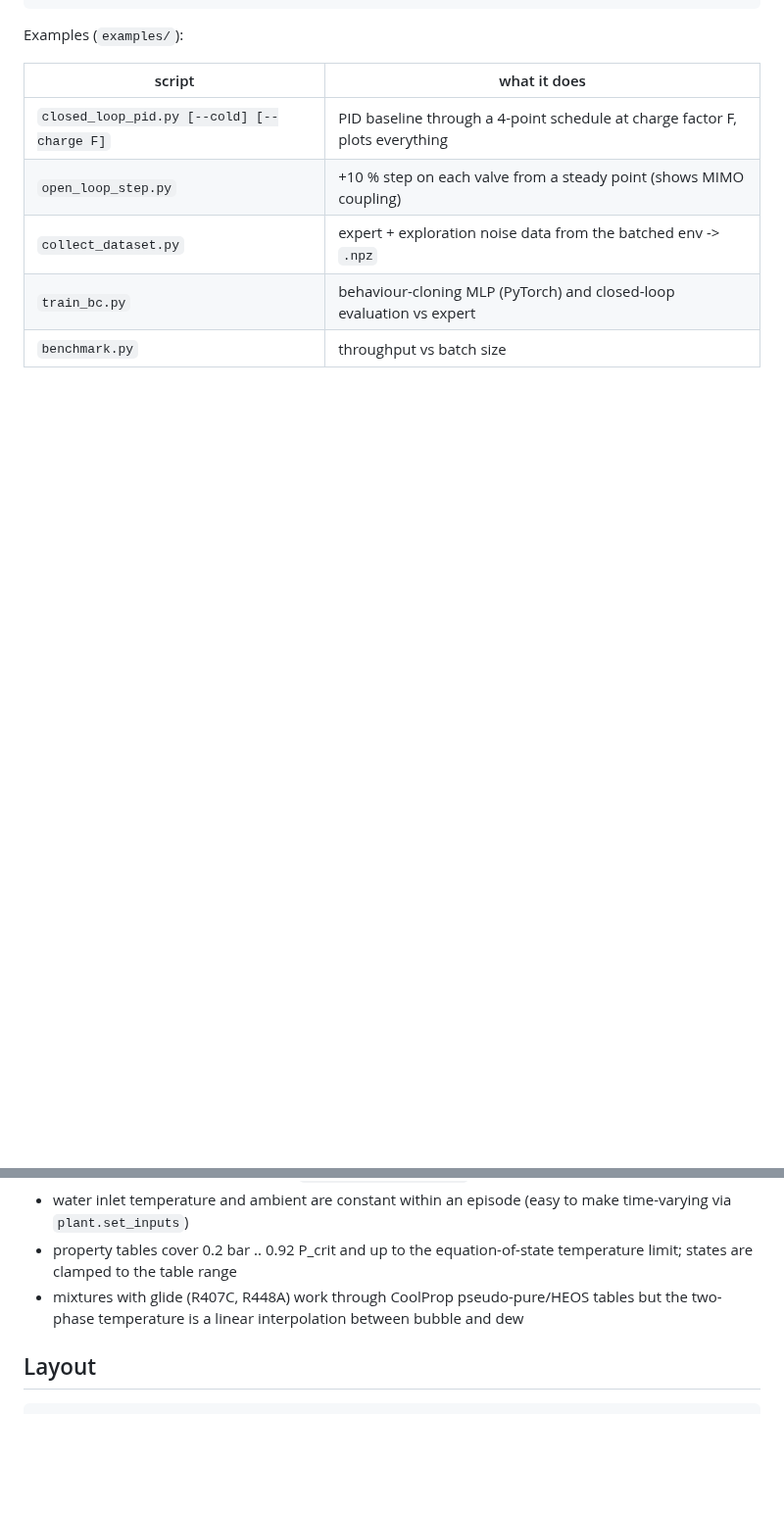
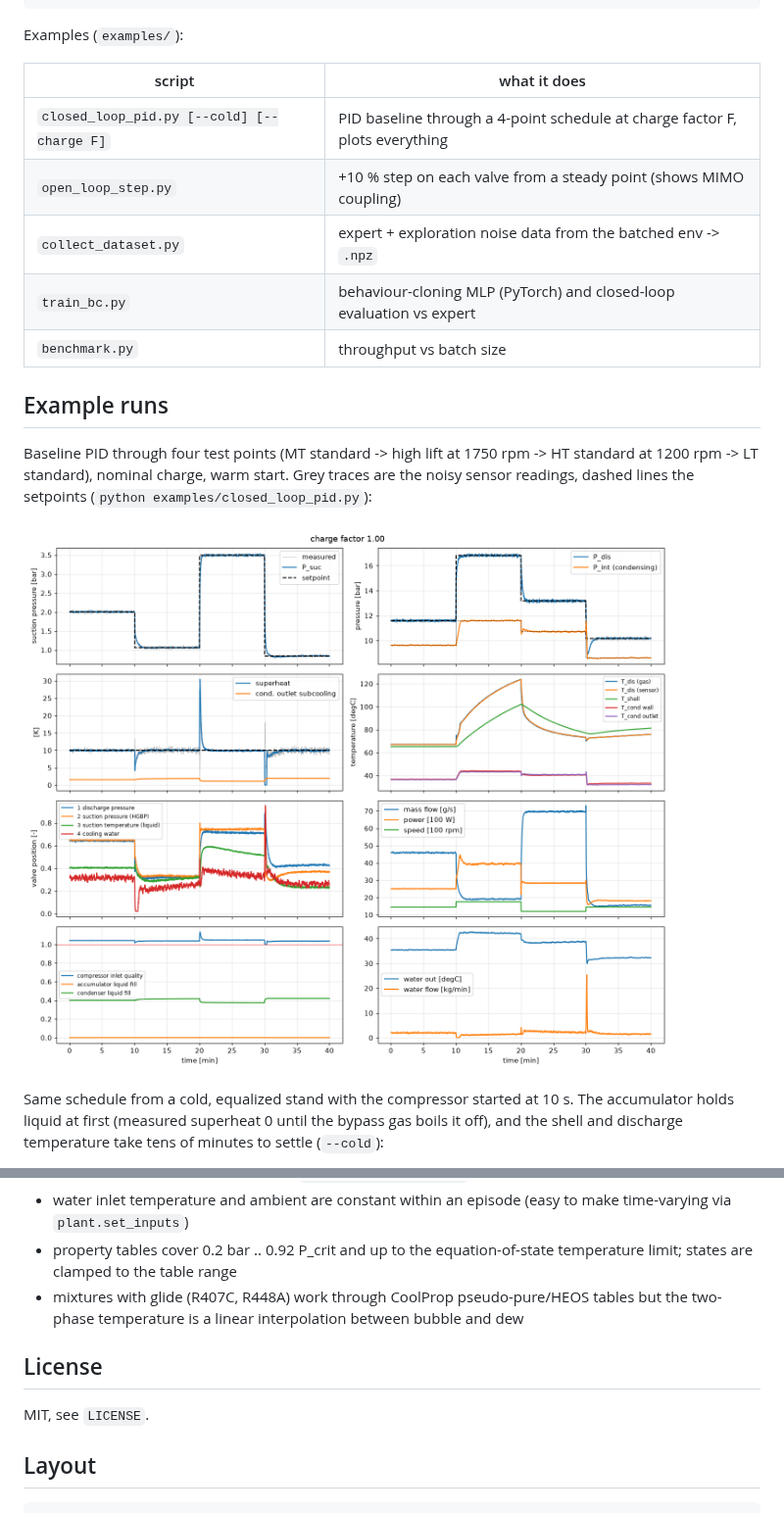
Before and after one commit to er0080/hgbp-sim, a Markdown page: README.md, 2 parts joined by grey strips. Shown at 98% size. Rendered like a GitHub page; pictures changed too: figures/closed_loop_charge_1.0.png (added); blank space fills up the shorter version.

````diff
--- a/README.md
+++ b/README.md
@@ -102,3 +102,18 @@ Examples (`examples/`):
 | `collect_dataset.py` | expert + exploration noise data from the batched env -> `.npz` |
 | `train_bc.py` | behaviour-cloning MLP (PyTorch) and closed-loop evaluation vs expert |
 | `benchmark.py` | throughput vs batch size |
+
+## Example runs
+
+Baseline PID through four test points (MT standard -> high lift at 1750 rpm -> HT
+standard at 1200 rpm -> LT standard), nominal charge, warm start. Grey traces are the
+noisy sensor readings, dashed lines the setpoints
+(`python examples/closed_loop_pid.py`):
+
+![closed loop, nominal charge](figures/closed_loop_charge_1.0.png)
+
+Same schedule from a cold, equalized stand with the compressor started at 10 s. The
+accumulator holds liquid at first (measured superheat 0 until the bypass gas boils it
+off), and the shell and discharge temperature take tens of minutes to settle
+(`--cold`):
+
@@ -249,6 +281,10 @@ quick.
 * mixtures with glide (R407C, R448A) work through CoolProp pseudo-pure/HEOS tables but the
   two-phase temperature is a linear interpolation between bubble and dew
 
+## License
+
+MIT, see `LICENSE`.
+
 ## Layout
 
 ```
````
Also changed, not shown: other parts of README.md (+17 -0 lines), figures/closed_loop_charge_0.3.png (added), figures/closed_loop_charge_1.8.png (added), figures/closed_loop_cold_start.png (added), figures/open_loop_step.png (added), 2 other files.
